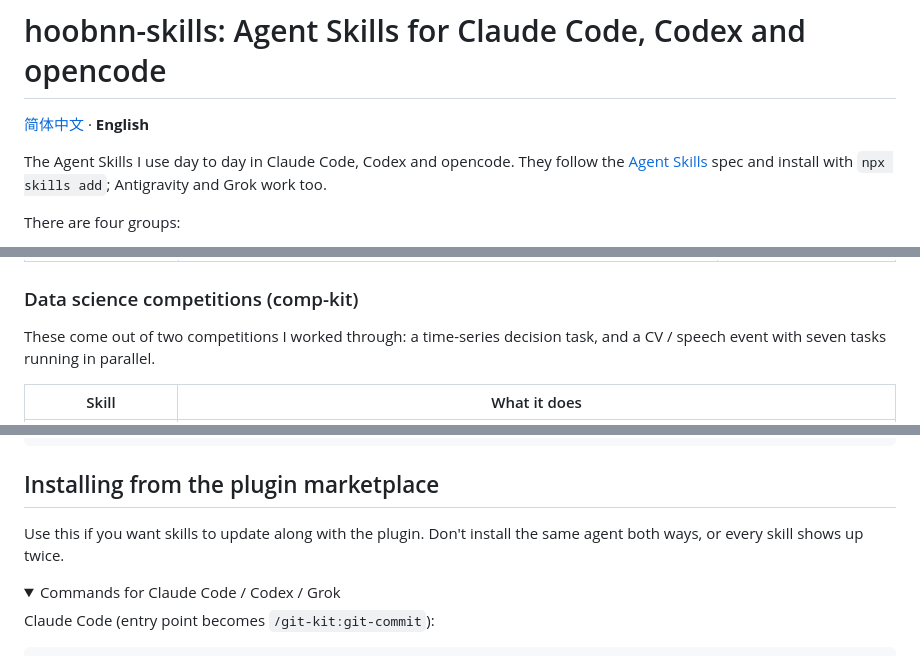
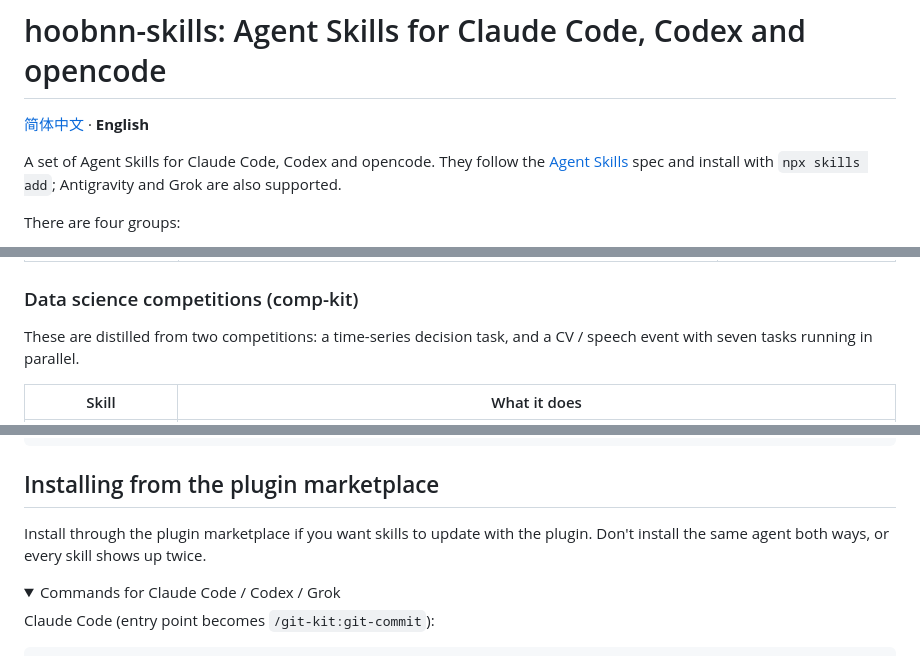
Before and after one commit to hoobnn/hoobnn-skills, a Markdown page: README.en.md, 3 parts joined by grey strips. GitHub-like rendering; folded sections open.

Commit message:
📝 docs(readme): 改写项目介绍，表述更正式自然
Co-Authored-By: Claude Opus 5.5 <noreply@anthropic.com>

```diff
--- a/README.en.md
+++ b/README.en.md
@@ -2,7 +2,7 @@
 
 [简体中文](README.md) · **English**
 
-The Agent Skills I use day to day in Claude Code, Codex and opencode. They follow the [Agent Skills](https://agentskills.io) spec and install with `npx skills add`; Antigravity and Grok work too.
+A set of Agent Skills for Claude Code, Codex and opencode. They follow the [Agent Skills](https://agentskills.io) spec and install with `npx skills add`; Antigravity and Grok are also supported.
 
 There are four groups:
 
@@ -42,7 +42,7 @@ Start a new session afterwards. Describe what you want in plain words and the ag
 
 ### Data science competitions (comp-kit)
 
-These come out of two competitions I worked through: a time-series decision task, and a CV / speech event with seven tasks running in parallel.
+These are distilled from two competitions: a time-series decision task, and a CV / speech event with seven tasks running in parallel.
 
 | Skill | What it does |
 |---|---|
@@ -84,7 +84,7 @@ agy doesn't read `~/.agents/skills` globally. Register it once in `~/.gemini/con
 
 ## Installing from the plugin marketplace
 
-Use this if you want skills to update along with the plugin. Don't install the same agent both ways, or every skill shows up twice.
+Install through the plugin marketplace if you want skills to update with the plugin. Don't install the same agent both ways, or every skill shows up twice.
 
 <details>
 <summary>Commands for Claude Code / Codex / Grok</summary>
```
Also changed, not shown: other parts of README.en.md (+1 -1 lines), README.md (+10 -10 lines).
